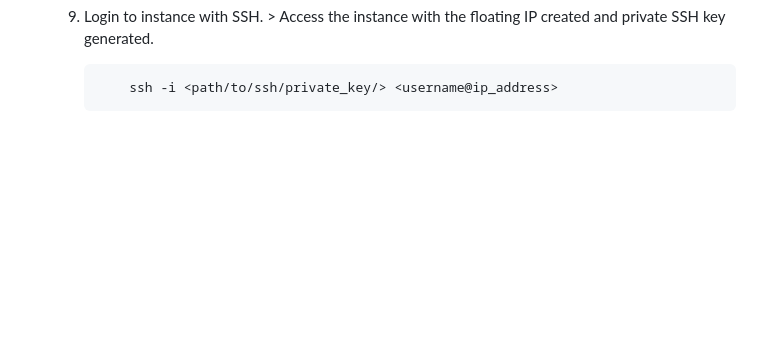
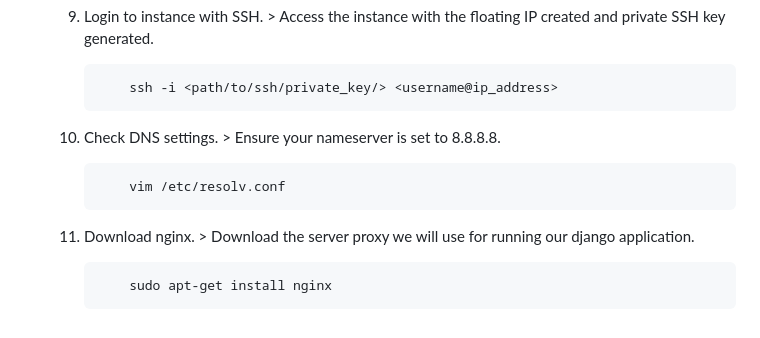
Before and after one commit to devoure/mawingu-dev, a Markdown page: README.md, the part around the change. Drawn GitHub-style; blank space fills up the shorter version.

````diff
--- a/README.md
+++ b/README.md
@@ -69,3 +69,13 @@
         ```bash
         	ssh -i <path/to/ssh/private_key/> <username@ip_address>
     	```
+    1. Check DNS settings.
+     			> Ensure your nameserver is set to 8.8.8.8.
+        ```bash
+        	vim /etc/resolv.conf
+    	```
+	1. Download nginx.
+     			> Download the server proxy we will use for running our django application.
+        ```bash
+        	sudo apt-get install nginx
+    	```
````
